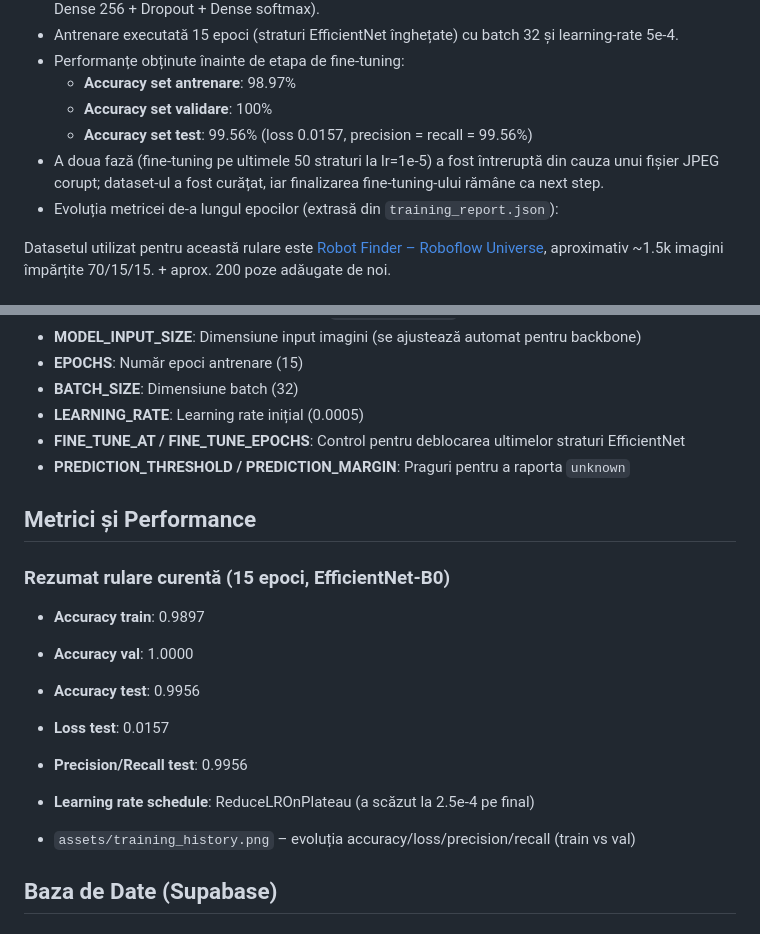
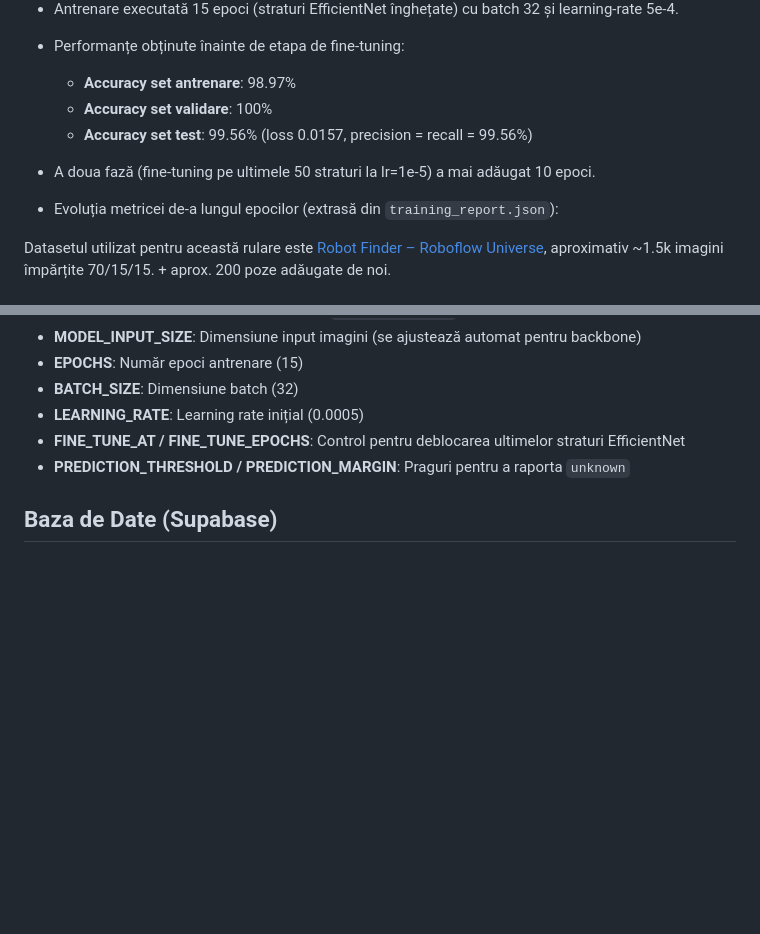
Before and after one commit to EneAlexandruC/osace-hackathon, a Markdown page: README.md, 2 parts joined by grey strips. GitHub-like rendering; blank space fills up the shorter version.

```diff
--- a/README.md
+++ b/README.md
@@ -37,7 +37,8 @@ Acest proiect implementează un sistem complet de clasificare a imaginilor care
   - **Accuracy set antrenare**: 98.97%
   - **Accuracy set validare**: 100%
   - **Accuracy set test**: 99.56% (loss 0.0157, precision = recall = 99.56%)
-- A doua fază (fine-tuning pe ultimele 50 straturi la lr=1e-5) a fost întreruptă din cauza unui fișier JPEG corupt; dataset-ul a fost curățat, iar finalizarea fine-tuning-ului rămâne ca next step.
+
+- A doua fază (fine-tuning pe ultimele 50 straturi la lr=1e-5) a mai adăugat 10 epoci.
 - Evoluția metricei de-a lungul epocilor (extrasă din `training_report.json`):
 
 Datasetul utilizat pentru această rulare este [Robot Finder – Roboflow Universe](https://universe.roboflow.com/robot-detecktor/robot-finder-anfwl), aproximativ ~1.5k imagini împărțite 70/15/15. + aprox. 200 poze adăugate de noi.
@@ -242,19 +243,6 @@ Toate configurările se află în `backend/config.py`:
 - **FINE_TUNE_AT / FINE_TUNE_EPOCHS**: Control pentru deblocarea ultimelor straturi EfficientNet
 - **PREDICTION_THRESHOLD / PREDICTION_MARGIN**: Praguri pentru a raporta `unknown`
 
-## Metrici și Performance
-
-### Rezumat rulare curentă (15 epoci, EfficientNet-B0)
-
-- **Accuracy train**: 0.9897
-- **Accuracy val**: 1.0000
-- **Accuracy test**: 0.9956
-- **Loss test**: 0.0157
-- **Precision/Recall test**: 0.9956
-- **Learning rate schedule**: ReduceLROnPlateau (a scăzut la 2.5e-4 pe final)
-
-- `assets/training_history.png` – evoluția accuracy/loss/precision/recall (train vs val)
-
 ## Baza de Date (Supabase)
 
 ### Tabel: `predictions`
```
